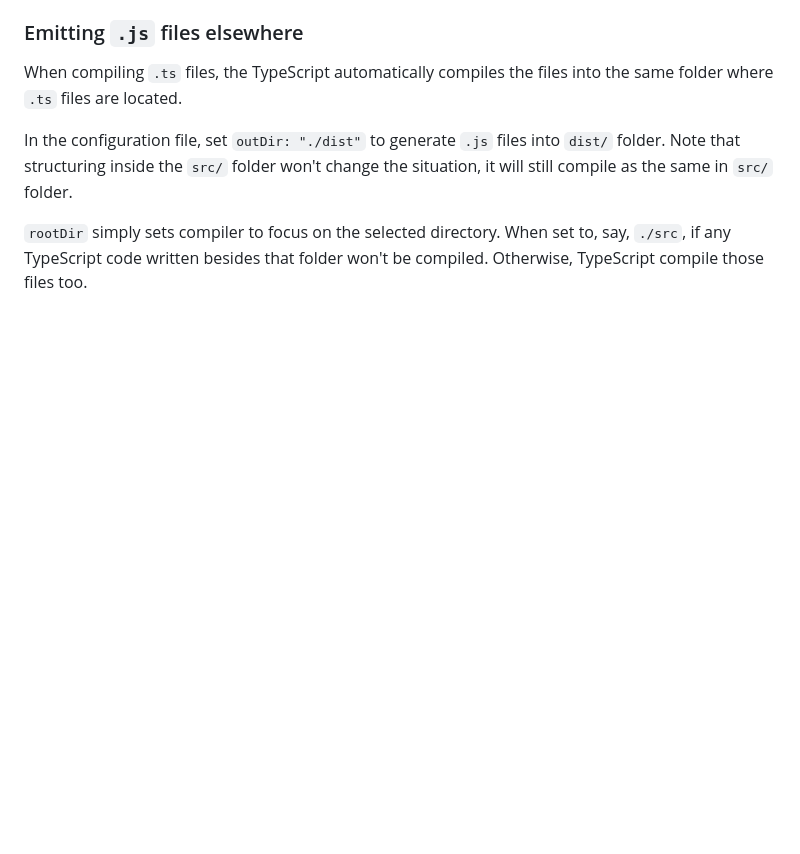
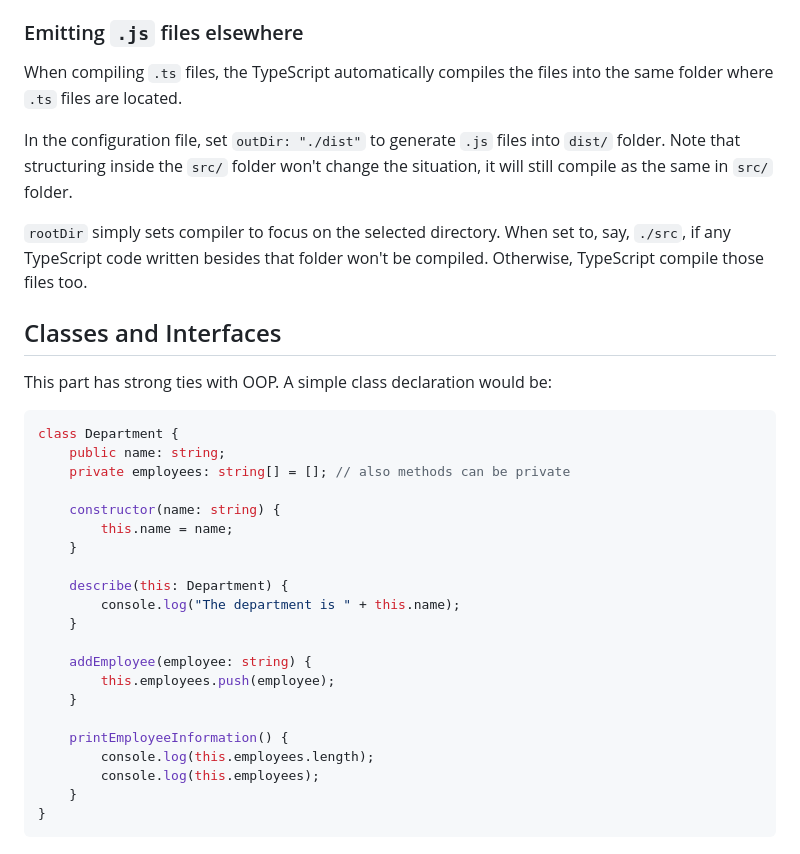
Before and after one commit to 999-juiceWRLD/tsc-typescript, a Markdown page: README.md, the part around the change. Drawn GitHub-style; blank space fills up the shorter version.

Commit message:
new header: classes and interfaces

````diff
--- a/README.md
+++ b/README.md
@@ -219,3 +219,31 @@ When compiling `.ts` files, the TypeScript automatically compiles the files into
 In the configuration file, set `outDir: "./dist"` to generate `.js` files into `dist/` folder. Note that structuring inside the `src/` folder won't change the situation, it will still compile as the same in `src/` folder.
 
 `rootDir` simply sets compiler to focus on the selected directory. When set to, say, `./src`, if any TypeScript code written besides that folder won't be compiled. Otherwise, TypeScript compile those files too.
+
+## Classes and Interfaces
+
+This part has strong ties with OOP. A simple class declaration would be:
+
+```typescript
+class Department {
+    public name: string;
+    private employees: string[] = []; // also methods can be private
+
+    constructor(name: string) {
+        this.name = name;
+    }
+
+    describe(this: Department) {
+        console.log("The department is " + this.name);
+    }
+
+    addEmployee(employee: string) {
+        this.employees.push(employee);
+    }
+
+    printEmployeeInformation() {
+        console.log(this.employees.length);
+        console.log(this.employees);
+    }
+}
+```
````
